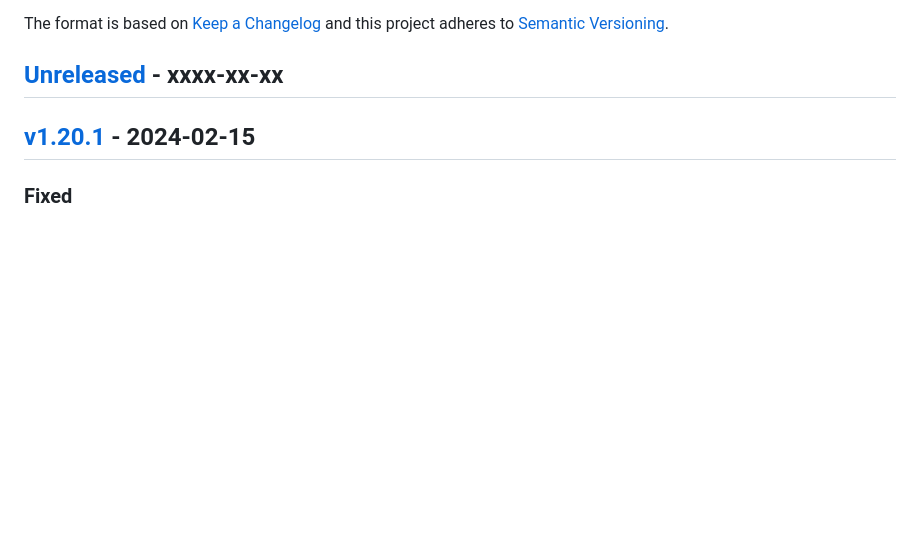
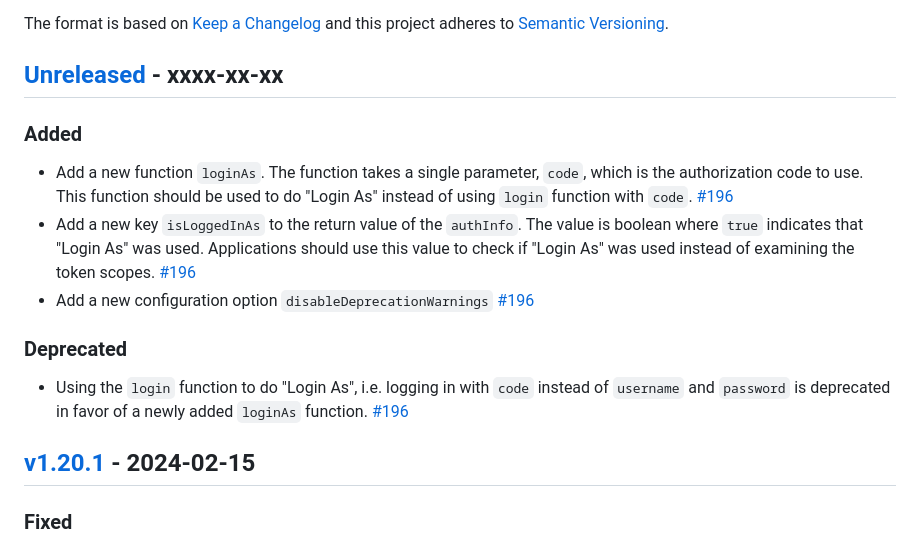
Before and after one commit to sharetribe/flex-sdk-js, a Markdown page: CHANGELOG.md, the part around the change. Rendered like a GitHub page; blank space fills up the shorter version.

Commit message:
Changelog

```diff
--- a/CHANGELOG.md
+++ b/CHANGELOG.md
@@ -7,6 +7,25 @@ Changelog](http://keepachangelog.com/en/1.0.0/) and this project
 adheres to [Semantic Versioning](http://semver.org/spec/v2.0.0.html).
 
 ## [Unreleased] - xxxx-xx-xx
+
+### Added
+
+- Add a new function `loginAs`. The function takes a single parameter, `code`,
+  which is the authorization code to use. This function should be used to do
+  "Login As" instead of using `login` function with `code`.
+  [#196](https://github.com/sharetribe/flex-sdk-js/pull/196)
+- Add a new key `isLoggedInAs` to the return value of the `authInfo`. The value
+  is boolean where `true` indicates that "Login As" was used. Applications
+  should use this value to check if "Login As" was used instead of examining the
+  token scopes. [#196](https://github.com/sharetribe/flex-sdk-js/pull/196)
+- Add a new configuration option `disableDeprecationWarnings`
+  [#196](https://github.com/sharetribe/flex-sdk-js/pull/196)
+
+### Deprecated
+
+- Using the `login` function to do "Login As", i.e. logging in with `code`
+  instead of `username` and `password` is deprecated in favor of a newly added
+  `loginAs` function. [#196](https://github.com/sharetribe/flex-sdk-js/pull/196)
 
 ## [v1.20.1] - 2024-02-15
 
```
